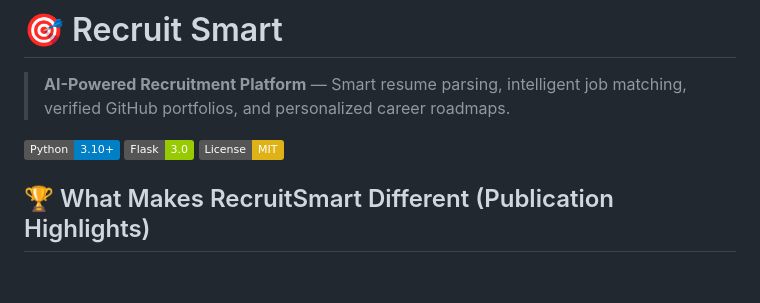
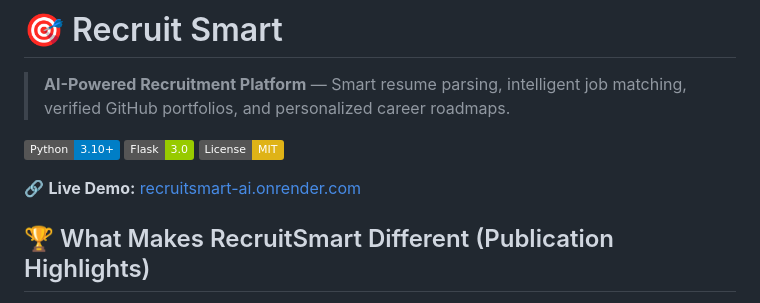
Before and after one commit to arathism/RecruitSmart, a Markdown page: README.md, the part around the change. Rendered like a GitHub page; badges without logos; blank space fills up the shorter version.

```diff
--- a/README.md
+++ b/README.md
@@ -5,6 +5,8 @@
 [![Python](https://img.shields.io/badge/Python-3.10+-blue.svg)](https://python.org)
 [![Flask](https://img.shields.io/badge/Flask-3.0-green.svg)](https://flask.palletsprojects.com)
 [![License](https://img.shields.io/badge/License-MIT-yellow.svg)](LICENSE)
+
+🔗 **Live Demo:** [recruitsmart-ai.onrender.com](https://recruitsmart-ai.onrender.com)
 
 ## 🏆 What Makes RecruitSmart Different (Publication Highlights)
 
```
